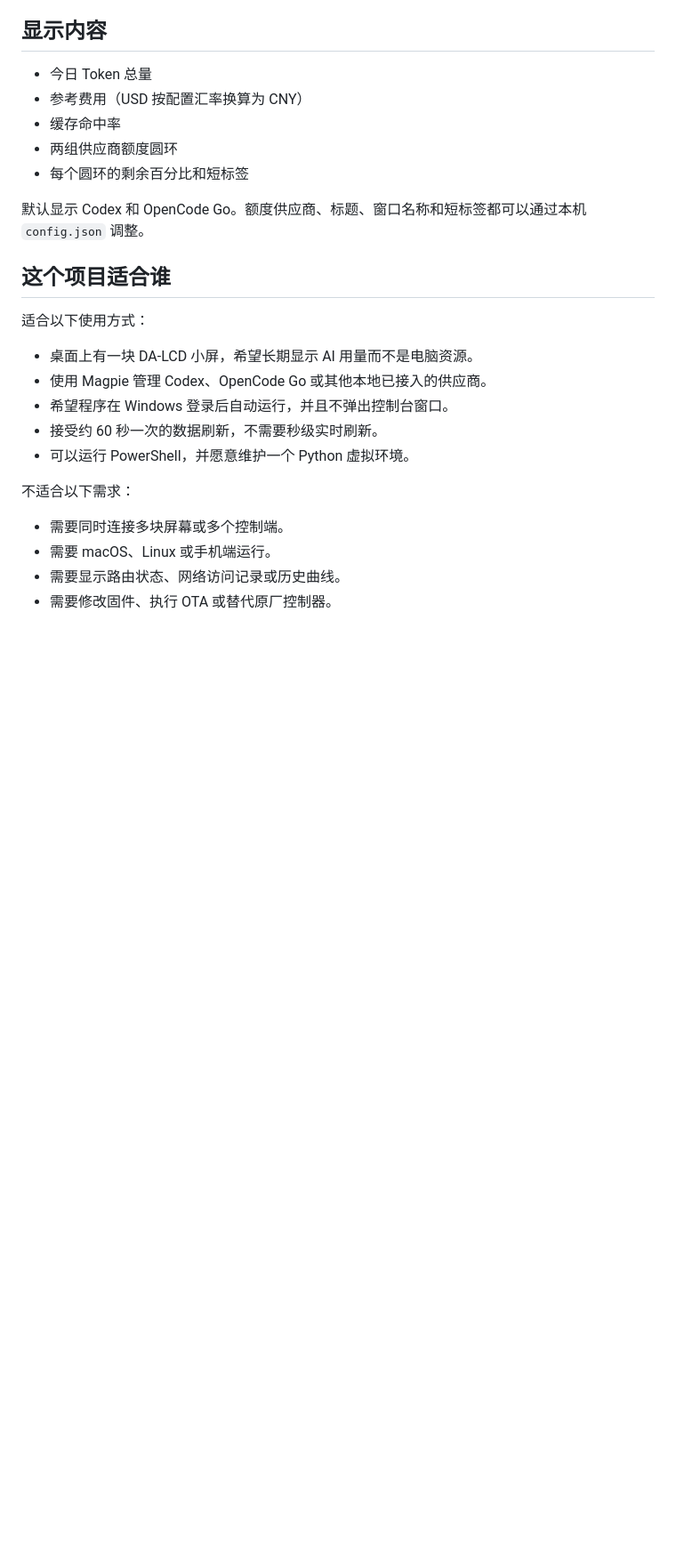
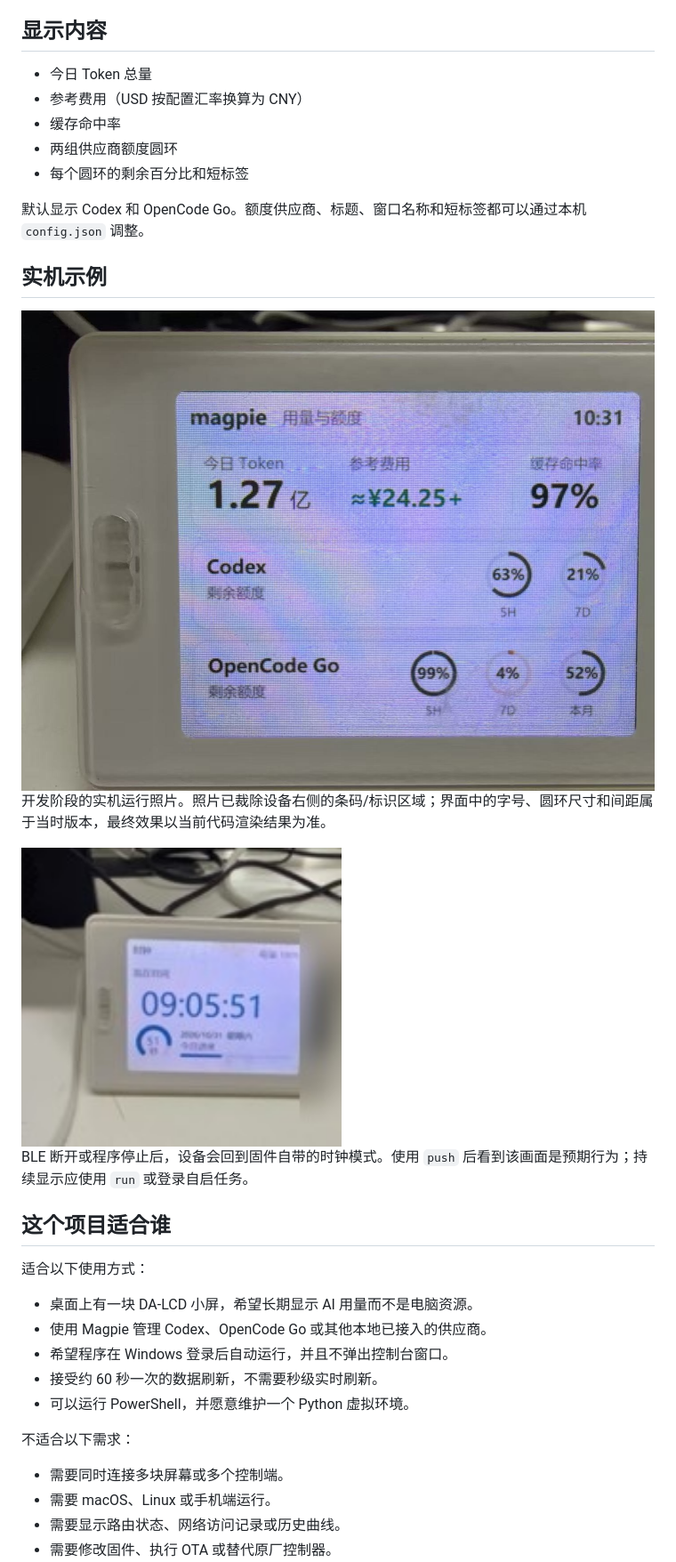
Before and after one commit to MysticRichard/magpie-lcd-bridge, a Markdown page: README.md, the part around one of its changes. Shown at 89% size. Drawn GitHub-style; pictures changed too: docs/images/device-clock-mode.jpg (added), docs/images/device-dashboard-prototype.jpg (added); blank space fills up the shorter version.

```diff
--- a/README.md
+++ b/README.md
@@ -13,6 +13,16 @@
 - 每个圆环的剩余百分比和短标签
 
 默认显示 Codex 和 OpenCode Go。额度供应商、标题、窗口名称和短标签都可以通过本机 `config.json` 调整。
+
+## 实机示例
+
+<img src="docs/images/device-dashboard-prototype.jpg" alt="DA14585 BLE 液晶屏显示 Magpie 用量与额度" width="720">
+
+开发阶段的实机运行照片。照片已裁除设备右侧的条码/标识区域；界面中的字号、圆环尺寸和间距属于当时版本，最终效果以当前代码渲染结果为准。
+
+<img src="docs/images/device-clock-mode.jpg" alt="DA14585 液晶屏在 BLE 断开后显示时钟模式" width="360">
+
+BLE 断开或程序停止后，设备会回到固件自带的时钟模式。使用 `push` 后看到该画面是预期行为；持续显示应使用 `run` 或登录自启任务。
 
 ## 这个项目适合谁
 
```
Also changed, not shown: other parts of README.md (+1 -0 lines), docs/device.md (+10 -0 lines), docs/images/README.md (added, +21 -0 lines).
